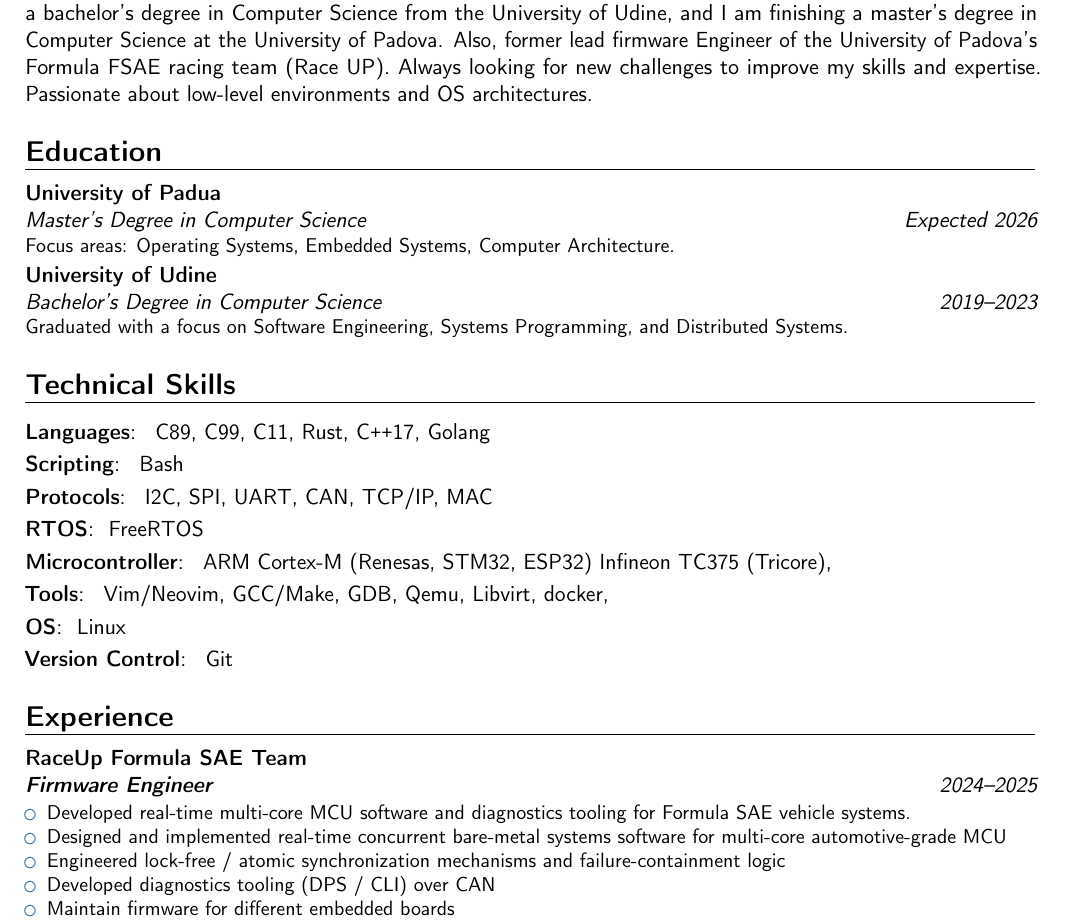
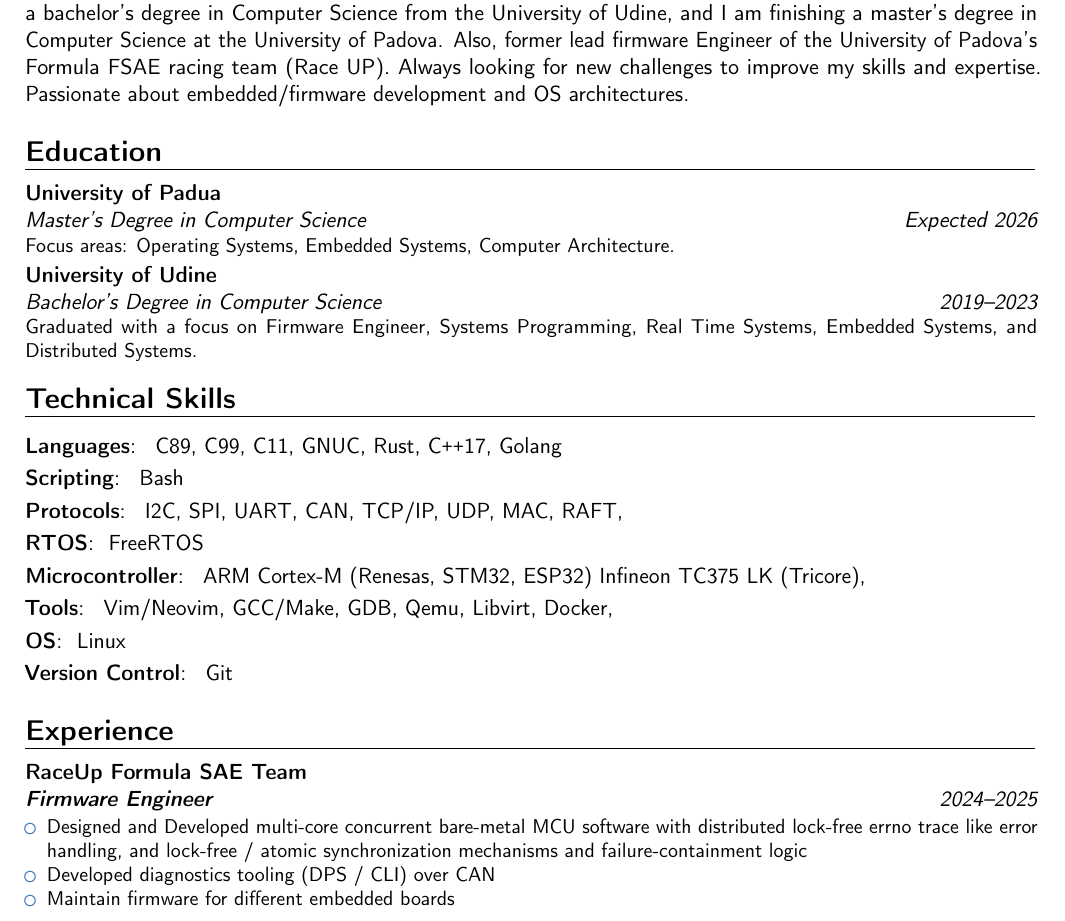
Before and after one commit to mrmonopoly-cyber/cv, a LaTeX CV (cv.tex, which reads education.tex, experience.tex, skills.tex): part of page 1 of 3, cut so that both start at the same text. Compiled offline with pdfLaTeX.

Commit message:
refactor(cv): minor corrections

```diff
--- a/education.tex
+++ b/education.tex
@@ -6,4 +6,8 @@
   Focus areas: Operating Systems, Embedded Systems, Computer Architecture.}
 
 \cventry{2019--2023}{Bachelor’s Degree in Computer Science}{University of Udine}{}{}{
-Graduated with a focus on Software Engineering, Systems Programming, and Distributed Systems.}
+Graduated with a focus on Firmware Engineer,
+Systems Programming,
+Real Time Systems,
+Embedded Systems,
+and Distributed Systems.}
--- a/experience.tex
+++ b/experience.tex
@@ -5,11 +5,9 @@
 
 \cventry{2024--2025}{\textbf{Firmware Engineer}}{RaceUp Formula SAE Team}{}{}{
 \begin{itemize}%
-  \item Developed real-time multi-core MCU software and diagnostics tooling for Formula SAE
-    vehicle systems.
-  \item Designed and implemented real-time concurrent bare-metal systems software for
-    multi-core automotive-grade MCU
-  \item Engineered lock-free / atomic synchronization mechanisms and failure-containment logic
+  \item Designed and Developed multi-core concurrent bare-metal MCU software with distributed
+    lock-free errno trace like error handling,
+    and lock-free / atomic synchronization mechanisms and failure-containment logic
   \item Developed diagnostics tooling (DPS / CLI) over CAN
   \item Maintain firmware for different embedded boards
   \item \textbf{Repositories:}
--- a/skills.tex
+++ b/skills.tex
@@ -7,6 +7,7 @@
   C89,
   C99,
   C11,
+  GNUC,
   Rust,
   C\texttt{++}17,
   Golang
@@ -22,7 +23,9 @@
   UART,
   CAN,
   TCP/IP,
-  MAC
+  UDP,
+  MAC,
+  RAFT,
 }
 \cvitem{RTOS}
 {
@@ -31,7 +34,7 @@
 \cvitem{Microcontroller}
 {
   ARM Cortex-M (Renesas, STM32, ESP32)
-  Infineon TC375 (Tricore),
+  Infineon TC375 LK (Tricore),
 }
 \cvitem{Tools}
 {
@@ -40,7 +43,7 @@
   GDB,
   Qemu,
   Libvirt,
-  docker,
+  Docker,
 }
 \cvitem{OS}
 {
--- a/summary.tex
+++ b/summary.tex
@@ -5,4 +5,4 @@ and I am finishing a master's degree in Computer Science at the University of Pa
 Also, former lead firmware Engineer of the University of Padova's Formula FSAE racing team
 (Race UP).
 Always looking for new challenges to improve my skills and expertise.
-Passionate about low-level environments and OS architectures.
+Passionate about embedded/firmware development and OS architectures.
```
Also changed, not shown: contributions.tex (+0 -2 lines), extra.tex (+1 -1 lines), projects.tex (+2 -2 lines), soft_skills.tex (+0 -3 lines), experience.tex (3 more changed lines).
